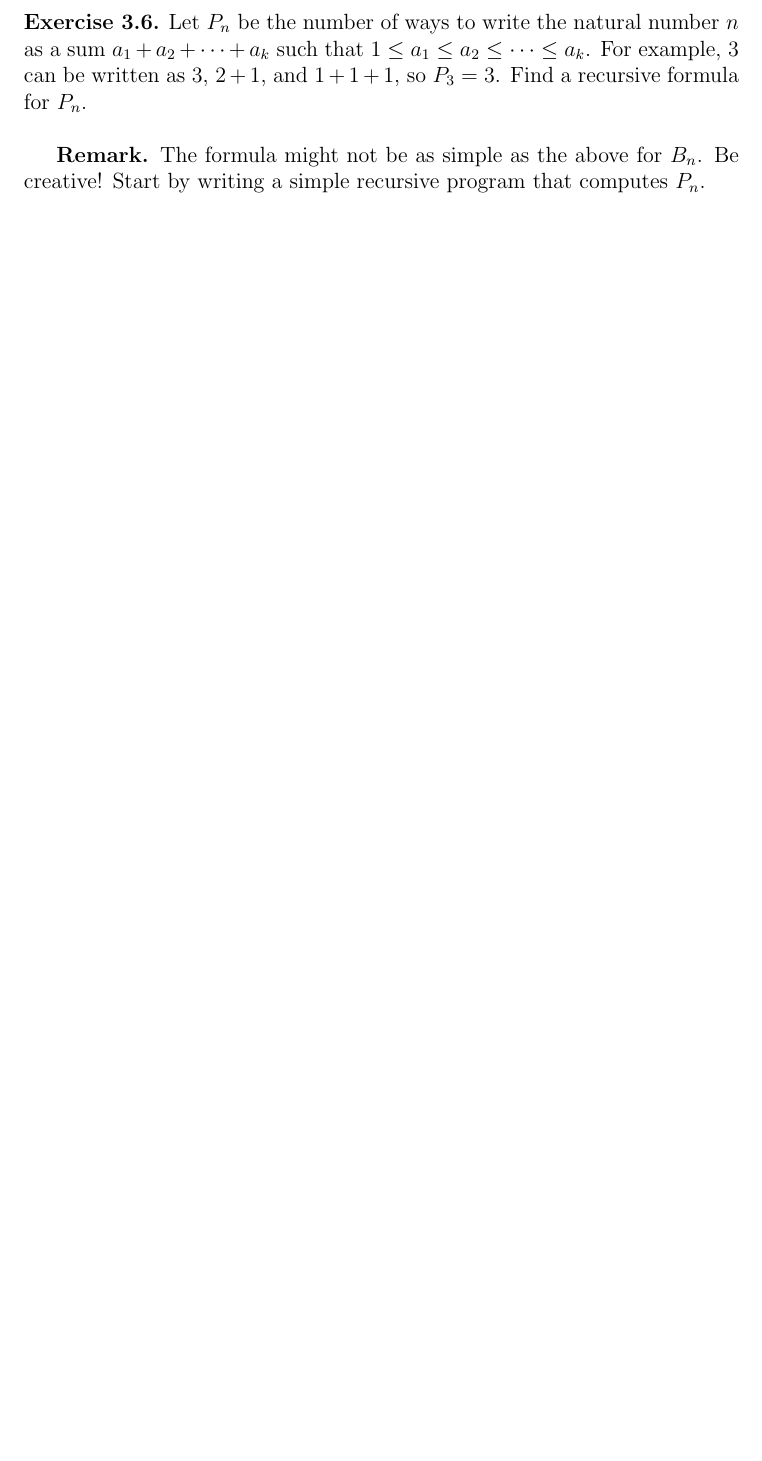
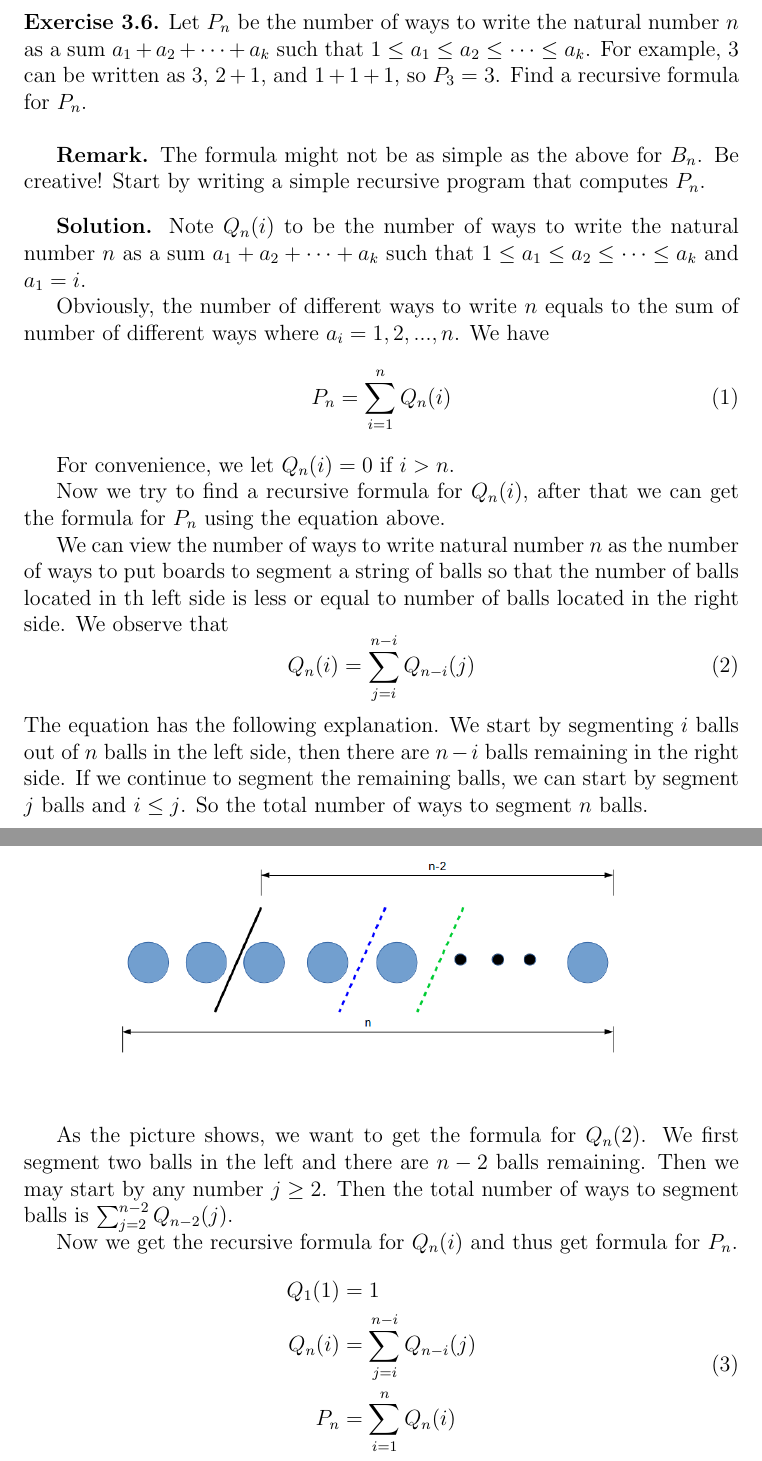
Before and after one commit to lucienlym/CSMathHW, a LaTeX problem sheet (h3/homework-03-basic-counting.tex): part of page 3 of 3 before the commit and two parts of pages 3 and 4 of 4 after it, the two joined at a grey line, cut so that both start at the same text, the shorter picture padded with empty space. Compiled offline with pdfLaTeX.

Commit message:
ex3.6 lfb 03/24

```diff
--- a/h3/homework-03-basic-counting.tex
+++ b/h3/homework-03-basic-counting.tex
@@ -81,6 +81,38 @@ $\sum_{k=0}^n {n \choose k}$ is not.
    Start by writing a simple recursive program that computes $P_n$.
 \end{exercise}
 
+\textbf{Solution.}
+    Note $Q_n(i)$ to be the number of ways to write the natural number $n$ as a sum $
+  a_1 + a_2 + \cdots + a_k$ such that
+  $1 \leq a_1 \leq a_2 \leq \dots \leq a_k$ and $a_1 = i$.
+\par Obviously, the number of different ways to write $n$ equals to the sum of number of different ways where $a_i=1,2,...,n$. We have
+\begin{equation}
+P_n = \sum_{i=1}^n Q_n(i)
+\end{equation}
+\par For convenience, we let $Q_n(i) = 0$ if $i>n$.
+\par Now we try to find a recursive formula for $Q_n(i)$, after that we can get the formula for $P_n$ using the equation above.
+\par We can view the number of ways to write natural number $n$ as the number of ways to put boards to segment a string of balls so that the number of balls located in th left side is less or equal to number of balls located in the right side. We observe that
+\begin{equation}
+Q_n(i) = \sum_{j=i}^{n-i} Q_{n-i}(j)
+\end{equation}
+The equation has the following explanation. We start by segmenting $i$ balls out of $n$ balls in the left side, then there are $n-i$ balls remaining in the right side. If we continue to segment the remaining balls, we can start by segment $j$ balls and $i \leq j$. So the total number of ways to segment $n$ balls.
+
+\newpage
+\begin{figure}[hpbt]
+\begin{center}
+\includegraphics[width = 0.8 \textwidth]{ball3_6.png}
+\end{center}
+\end{figure}
+\par As the picture shows, we want to get the formula for $Q_n(2)$. We first segment two balls in the left and there are $n-2$ balls remaining. Then we may start by any number $j \ge 2$. Then the total number of ways to segment balls is $\sum_{j=2}^{n-2} Q_{n-2}(j)$.
+
+\par Now we get the recursive formula for $Q_n(i)$ and thus get formula for $P_n$.
+\begin{equation}
+\begin{aligned}
+Q_1(1) &= 1 \\
+Q_n(i) &= \sum_{j=i}^{n-i} Q_{n-i}(j) \\
+P_n &= \sum_{i=1}^n Q_n(i)
+\end{aligned}
+\end{equation}
 
 
 \end{document}
```
Also changed, not shown: h3/ball3_6.png (added).
